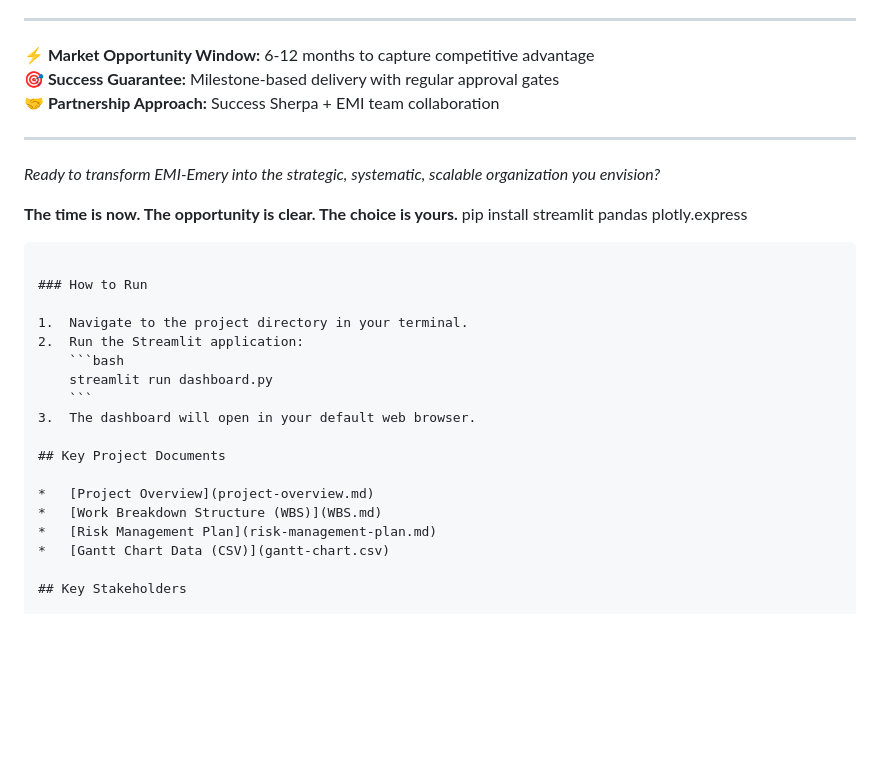
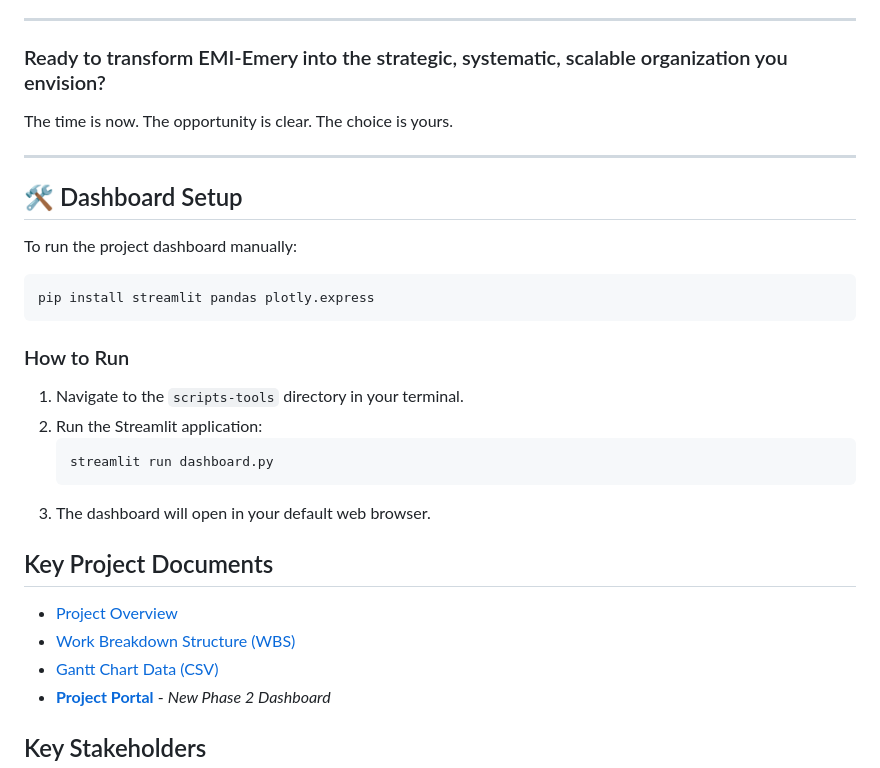
Before and after one commit to disruptivealchemist/EMI-Strategic-Sprint, a Markdown page: README.md, the part around one of its changes. Drawn GitHub-style; blank space fills up the shorter version.

````diff
--- a/README.md
+++ b/README.md
@@ -113,21 +118,23 @@ EMI-Emery/
 
 ---
 
-**⚡ Market Opportunity Window:** 6-12 months to capture competitive advantage
-**🎯 Success Guarantee:** Milestone-based delivery with regular approval gates
-**🤝 Partnership Approach:** Success Sherpa + EMI team collaboration
+### Ready to transform EMI-Emery into the strategic, systematic, scalable organization you envision?
+
+The time is now. The opportunity is clear. The choice is yours.
 
 ---
 
-*Ready to transform EMI-Emery into the strategic, systematic, scalable organization you envision?*
+## 🛠️ Dashboard Setup
 
-**The time is now. The opportunity is clear. The choice is yours.**
+To run the project dashboard manually:
+
+```bash
 pip install streamlit pandas plotly.express
 ```
 
 ### How to Run
 
-1.  Navigate to the project directory in your terminal.
+1.  Navigate to the `scripts-tools` directory in your terminal.
 2.  Run the Streamlit application:
     ```bash
     streamlit run dashboard.py
@@ -136,10 +143,10 @@ pip install streamlit pandas plotly.express
 
 ## Key Project Documents
 
-*   [Project Overview](project-overview.md)
-*   [Work Breakdown Structure (WBS)](WBS.md)
-*   [Risk Management Plan](risk-management-plan.md)
-*   [Gantt Chart Data (CSV)](gantt-chart.csv)
+*   [Project Overview](CURRENT-PROJECT-PHASE2/EMI-PHASE2-PROJECT-TIMELINE-SUMMARY.md)
+*   [Work Breakdown Structure (WBS)](docs/wbs-summary.md)
+*   [Gantt Chart Data (CSV)](CURRENT-PROJECT-PHASE2/EMI-PHASE2-GANTT-CHART.csv)
+*   **[Project Portal](docs/index.html)** - *New Phase 2 Dashboard*
 
 ## Key Stakeholders
 
````
Also changed, not shown: other parts of README.md (+32 -27 lines).
